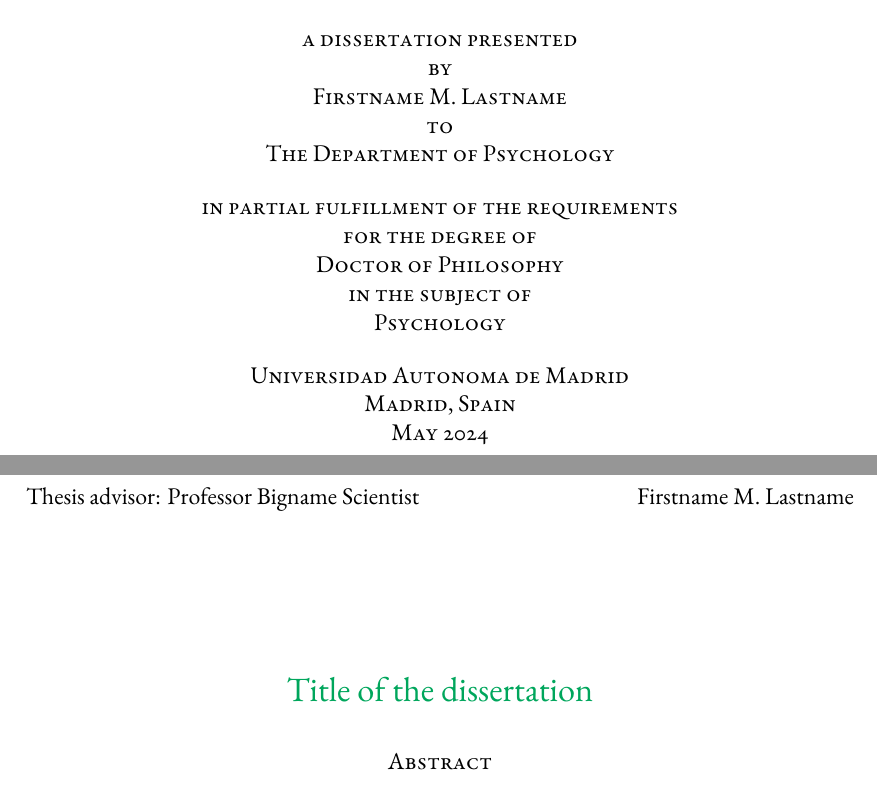
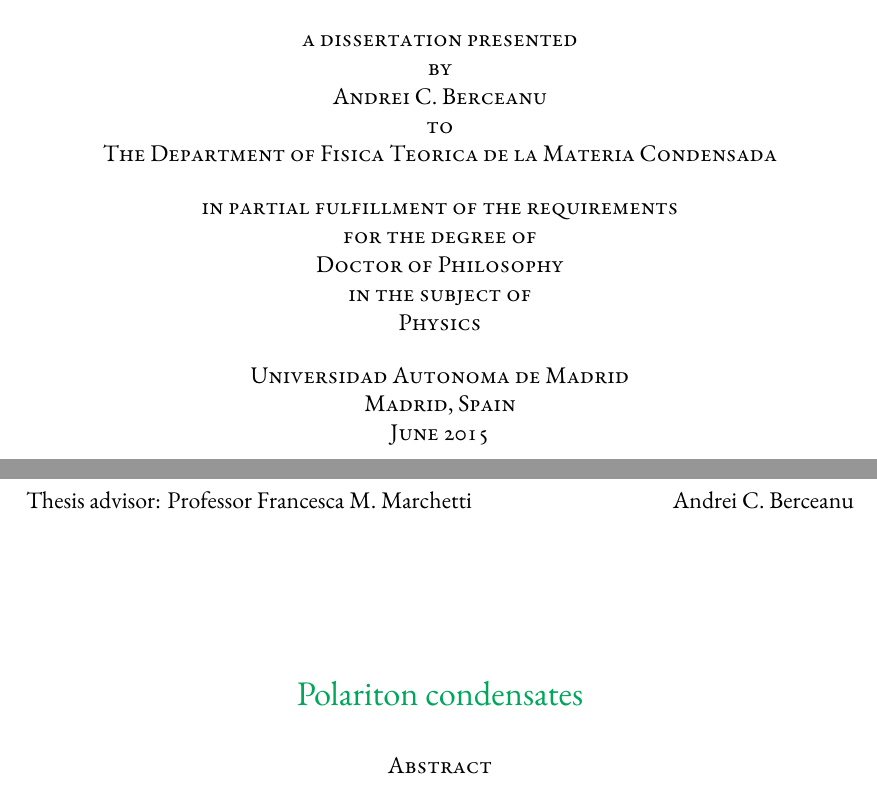
Before and after one commit to suchow/Dissertate, a LaTeX thesis (dissertation.tex, which reads frontmatter/personalize.tex): two parts of pages 1 and 3 of 75, joined at a grey line, cut so that both start at the same text. Compiled offline with XeLaTeX.

Commit message:
personalized front matter

```diff
--- a/frontmatter/personalize.tex
+++ b/frontmatter/personalize.tex
@@ -1,14 +1,14 @@
 % Some details about the dissertation.
-\title{Title of the dissertation}
-\author{Firstname M. Lastname}
-\advisor{Bigname Scientist}
+\title{Polariton condensates}
+\author{Andrei C. Berceanu}
+\advisor{Francesca M. Marchetti}
 
 % ... about the degree.
 \degree{Doctor of Philosophy}
-\field{Psychology}
-\degreeyear{2024}
-\degreemonth{May}
-\department{Psychology}
+\field{Physics}
+\degreeyear{2015}
+\degreemonth{June}
+\department{Fisica Teorica de la Materia Condensada}
 
 % ... about the candidate's previous degrees.
 \pdOneName{B.S.}
```
Also changed, not shown: frontmatter/personalize.tex (8 more changed lines).
